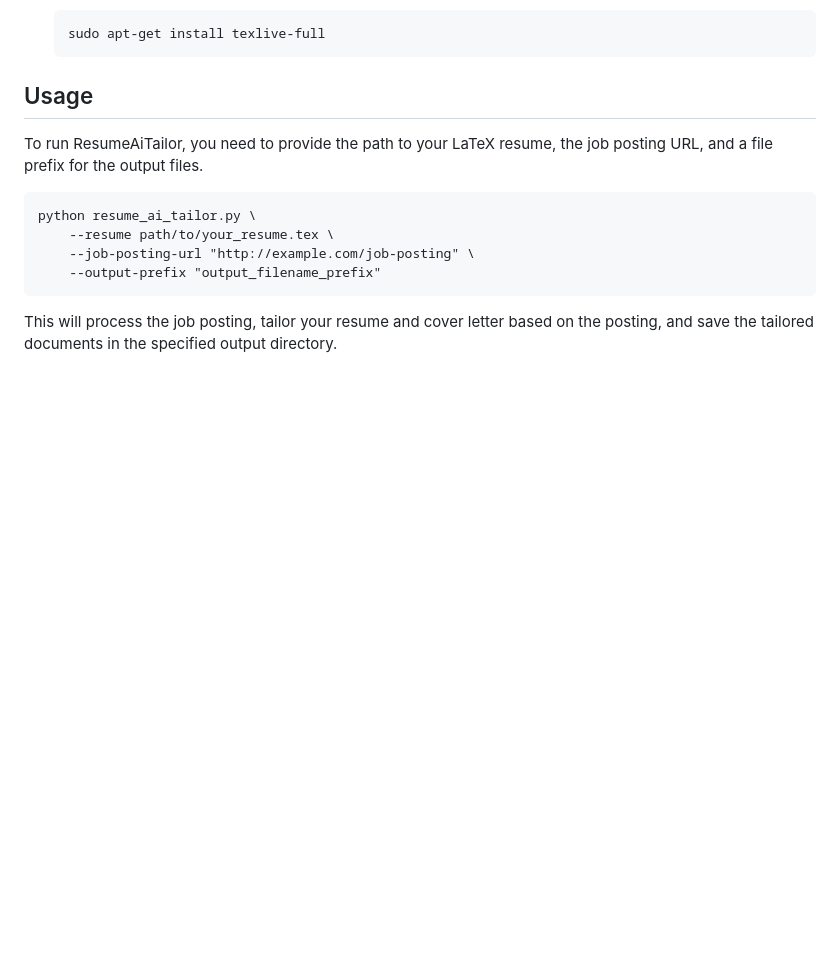
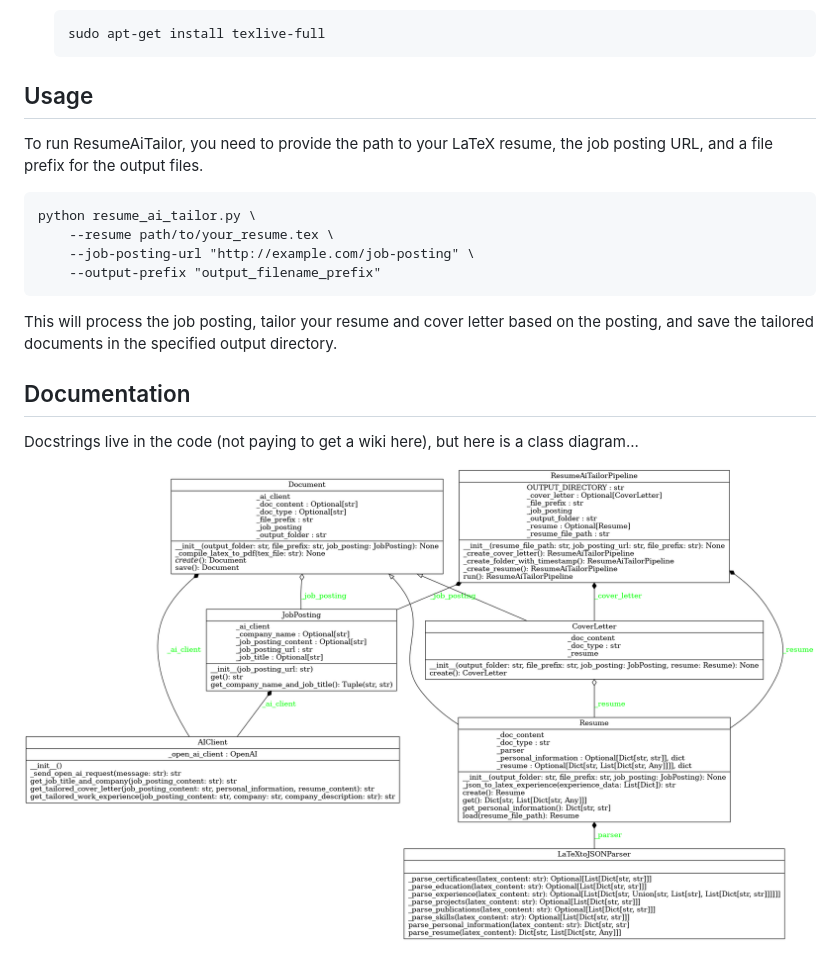
Before and after one commit to adelemhedrick/resume-ai-tailor, a Markdown page: README.md, the part around the change. Drawn GitHub-style; pictures changed too: assets/classes_Resume-AI-Tailor.png (added); blank space fills up the shorter version.

Commit message:
:memo: updating readme with class diagram

````diff
--- a/README.md
+++ b/README.md
@@ -73,3 +73,9 @@ python resume_ai_tailor.py \
 	--output-prefix "output_filename_prefix"
 ```
 This will process the job posting, tailor your resume and cover letter based on the posting, and save the tailored documents in the specified output directory.
+
+## Documentation
+
+Docstrings live in the code (not paying to get a wiki here), but here is a class diagram...
+
+![Class diagram](assets/classes_Resume-AI-Tailor.png)
````
Also changed, not shown: 2 other files.
